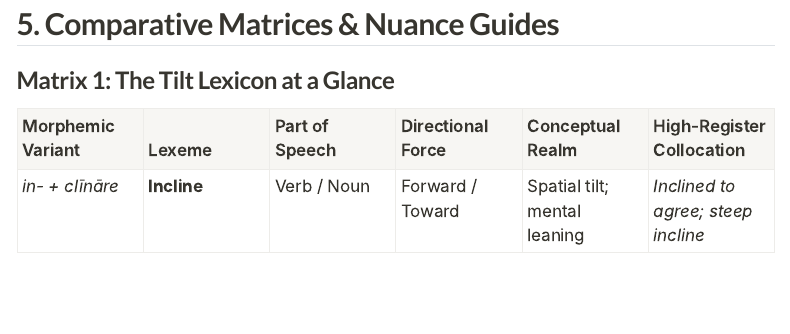
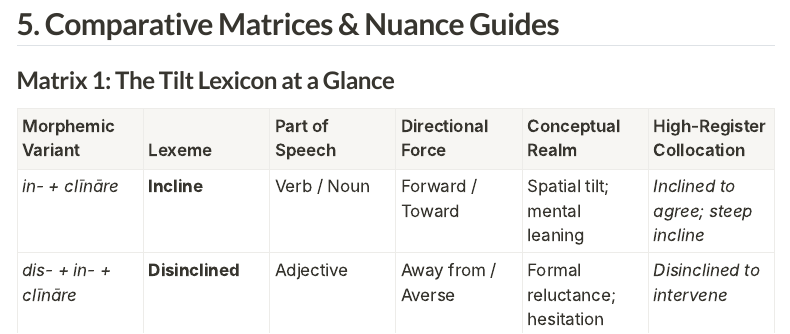
Before and after one commit to igor-kan/english-language, a Quarto document (articles/vocab-2026-09-13-incline-decline-recline.qmd): the page in a window 1100 px wide, from 7780 px down. Rendered offline with R 4.5, knitr and Pandoc in place of Quarto, with nearby package versions; menus at the side of the page are left out; long lines of code are wrapped.

Commit message:
docs(table): add Matrix 1 table row for Disinclined

```diff
--- a/articles/vocab-2026-09-13-incline-decline-recline.qmd
+++ b/articles/vocab-2026-09-13-incline-decline-recline.qmd
@@ -256,3 +256,4 @@ From Latin *clīvus* (slope, hillside):
 | Morphemic Variant | Lexeme | Part of Speech | Directional Force | Conceptual Realm | High-Register Collocation |
 | :--- | :--- | :--- | :--- | :--- | :--- |
 | *in- + clīnāre* | **Incline** | Verb / Noun | Forward / Toward | Spatial tilt; mental leaning | *Inclined to agree; steep incline* |
+| *dis- + in- + clīnāre* | **Disinclined** | Adjective | Away from / Averse | Formal reluctance; hesitation | *Disinclined to intervene* |
```
